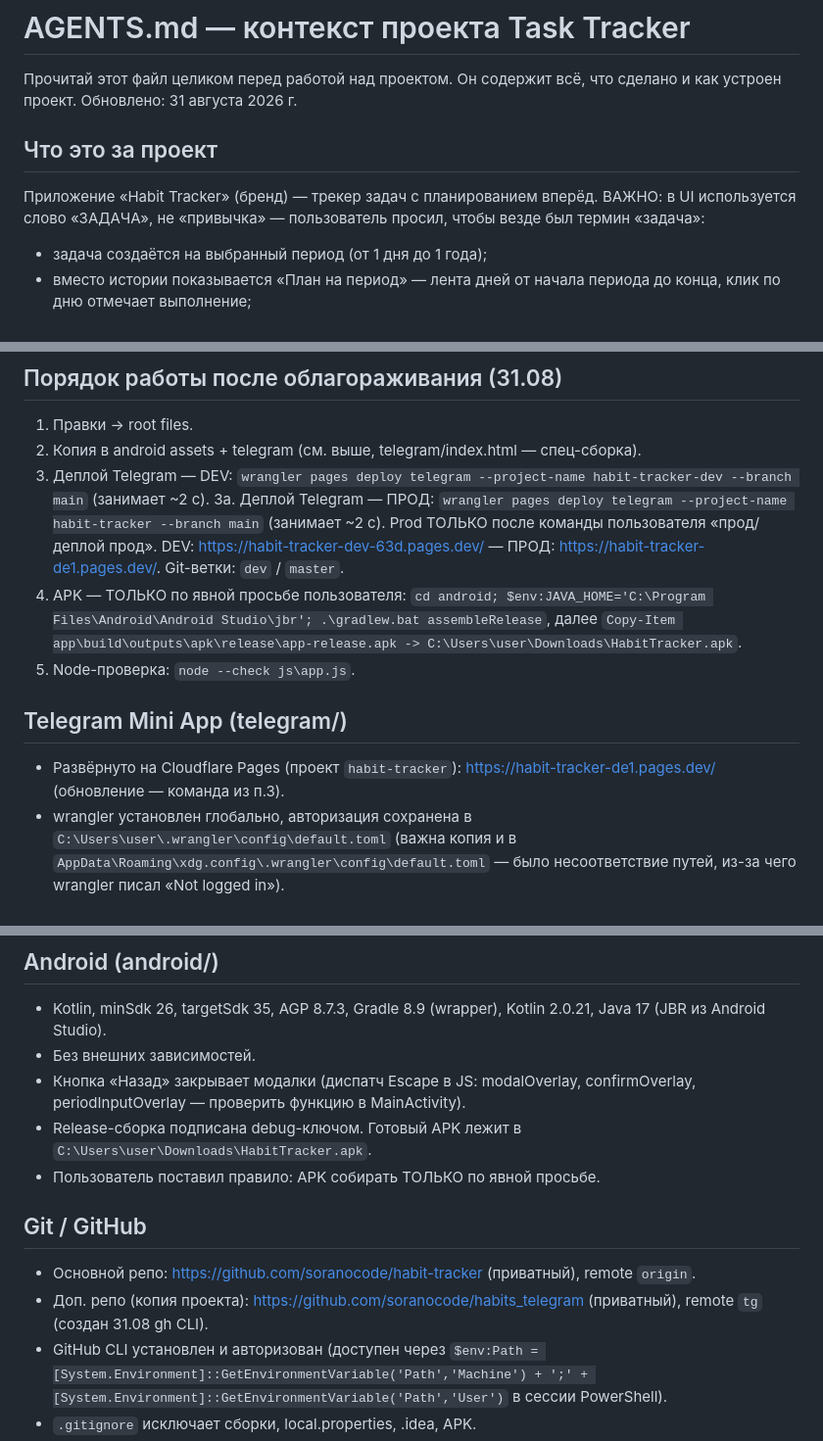
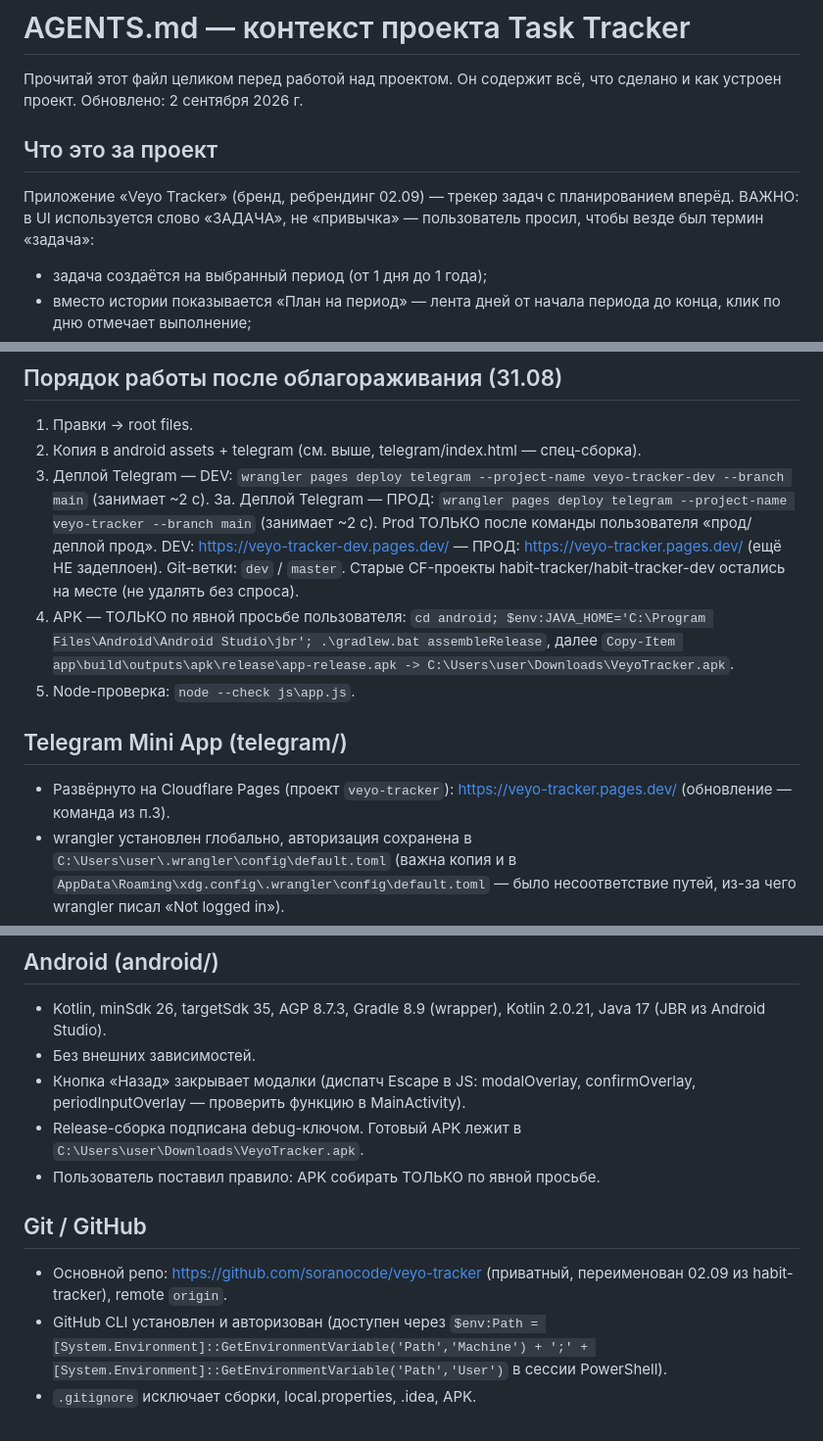
Before and after one commit to soranocode/veyo-tracker, a Markdown page: AGENTS.md, 3 parts joined by grey strips. Shown at 98% size. GitHub-like rendering.

Commit message:
Docs: rebrand to Veyo Tracker (CF projects, repo URL, APK name)

```diff
--- a/AGENTS.md
+++ b/AGENTS.md
@@ -1,11 +1,11 @@
 # AGENTS.md — контекст проекта Task Tracker
 
 Прочитай этот файл целиком перед работой над проектом. Он содержит всё, что сделано и как устроен проект.
-Обновлено: 31 августа 2026 г.
+Обновлено: 2 сентября 2026 г.
 
 ## Что это за проект
 
-Приложение «Habit Tracker» (бренд) — трекер задач с планированием вперёд. ВАЖНО: в UI используется слово «ЗАДАЧА», не «привычка» — пользователь просил, чтобы везде был термин «задача»:
+Приложение «Veyo Tracker» (бренд, ребрендинг 02.09) — трекер задач с планированием вперёд. ВАЖНО: в UI используется слово «ЗАДАЧА», не «привычка» — пользователь просил, чтобы везде был термин «задача»:
 - задача создаётся на выбранный период (от 1 дня до 1 года);
 - вместо истории показывается «План на период» — лента дней от начала периода до конца, клик по дню отмечает выполнение;
 - статистика: серия дней, выполнено сегодня, всего выполнено, прогресс периода.
@@ -83,15 +83,15 @@ $tg = $root.Replace('<meta name="viewport" content="width=device-width, initial-
 
 1. Правки → root files.
 2. Копия в android assets + telegram (см. выше, telegram/index.html — спец-сборка).
-3. Деплой Telegram — DEV: `wrangler pages deploy telegram --project-name habit-tracker-dev --branch main` (занимает ~2 с).
-3а. Деплой Telegram — ПРОД: `wrangler pages deploy telegram --project-name habit-tracker --branch main` (занимает ~2 с). Prod ТОЛЬКО после команды пользователя «прод/деплой прод».
-   DEV: https://habit-tracker-dev-63d.pages.dev/ — ПРОД: https://habit-tracker-de1.pages.dev/. Git-ветки: `dev` / `master`.
-4. APK — ТОЛЬКО по явной просьбе пользователя: `cd android; $env:JAVA_HOME='C:\Program Files\Android\Android Studio\jbr'; .\gradlew.bat assembleRelease`, далее `Copy-Item app\build\outputs\apk\release\app-release.apk -> C:\Users\user\Downloads\HabitTracker.apk`.
+3. Деплой Telegram — DEV: `wrangler pages deploy telegram --project-name veyo-tracker-dev --branch main` (занимает ~2 с).
+3а. Деплой Telegram — ПРОД: `wrangler pages deploy telegram --project-name veyo-tracker --branch main` (занимает ~2 с). Prod ТОЛЬКО после команды пользователя «прод/деплой прод».
+   DEV: https://veyo-tracker-dev.pages.dev/ — ПРОД: https://veyo-tracker.pages.dev/ (ещё НЕ задеплоен). Git-ветки: `dev` / `master`. Старые CF-проекты habit-tracker/habit-tracker-dev остались на месте (не удалять без спроса).
+4. APK — ТОЛЬКО по явной просьбе пользователя: `cd android; $env:JAVA_HOME='C:\Program Files\Android\Android Studio\jbr'; .\gradlew.bat assembleRelease`, далее `Copy-Item app\build\outputs\apk\release\app-release.apk -> C:\Users\user\Downloads\VeyoTracker.apk`.
 5. Node-проверка: `node --check js\app.js`.
 
 ## Telegram Mini App (telegram/)
 
-- Развёрнуто на Cloudflare Pages (проект `habit-tracker`): https://habit-tracker-de1.pages.dev/ (обновление — команда из п.3).
+- Развёрнуто на Cloudflare Pages (проект `veyo-tracker`): https://veyo-tracker.pages.dev/ (обновление — команда из п.3).
 - wrangler установлен глобально, авторизация сохранена в `C:\Users\user\.wrangler\config\default.toml` (важна копия и в `AppData\Roaming\xdg.config\.wrangler\config\default.toml` — было несоответствие путей, из-за чего wrangler писал «Not logged in»).
 - Бот: @BotFather → /newapp или /setmenubutton → URL.
 - ВАЖНО: сеть ПК пользователя фильтрует TLS по SNI для *.pages.dev (DNS подменяется на приватный IP 172.22.x.x) — с этого ПК сайт НЕ открывается, это нормально. Проверять с телефона (или через webfetch, но он тоже может отдавать Transport error — не путать с реальной ошибкой деплоя).
@@ -101,13 +101,12 @@ $tg = $root.Replace('<meta name="viewport" content="width=device-width, initial-
 - Kotlin, minSdk 26, targetSdk 35, AGP 8.7.3, Gradle 8.9 (wrapper), Kotlin 2.0.21, Java 17 (JBR из Android Studio).
 - Без внешних зависимостей.
 - Кнопка «Назад» закрывает модалки (диспатч Escape в JS: modalOverlay, confirmOverlay, periodInputOverlay — проверить функцию в MainActivity).
-- Release-сборка подписана debug-ключом. Готовый APK лежит в `C:\Users\user\Downloads\HabitTracker.apk`.
+- Release-сборка подписана debug-ключом. Готовый APK лежит в `C:\Users\user\Downloads\VeyoTracker.apk`.
 - Пользователь поставил правило: APK собирать ТОЛЬКО по явной просьбе.
 
 ## Git / GitHub
 
-- Основной репо: https://github.com/soranocode/habit-tracker (приватный), remote `origin`.
-- Доп. репо (копия проекта): https://github.com/soranocode/habits_telegram (приватный), remote `tg` (создан 31.08 gh CLI).
+- Основной репо: https://github.com/soranocode/veyo-tracker (приватный, переименован 02.09 из habit-tracker), remote `origin`.
 - GitHub CLI установлен и авторизован (доступен через `$env:Path = [System.Environment]::GetEnvironmentVariable('Path','Machine') + ';' + [System.Environment]::GetEnvironmentVariable('Path','User')` в сессии PowerShell).
 - `.gitignore` исключает сборки, local.properties, .idea, APK.
 
```
Also changed, not shown: other parts of AGENTS.md (+3 -3 lines).
